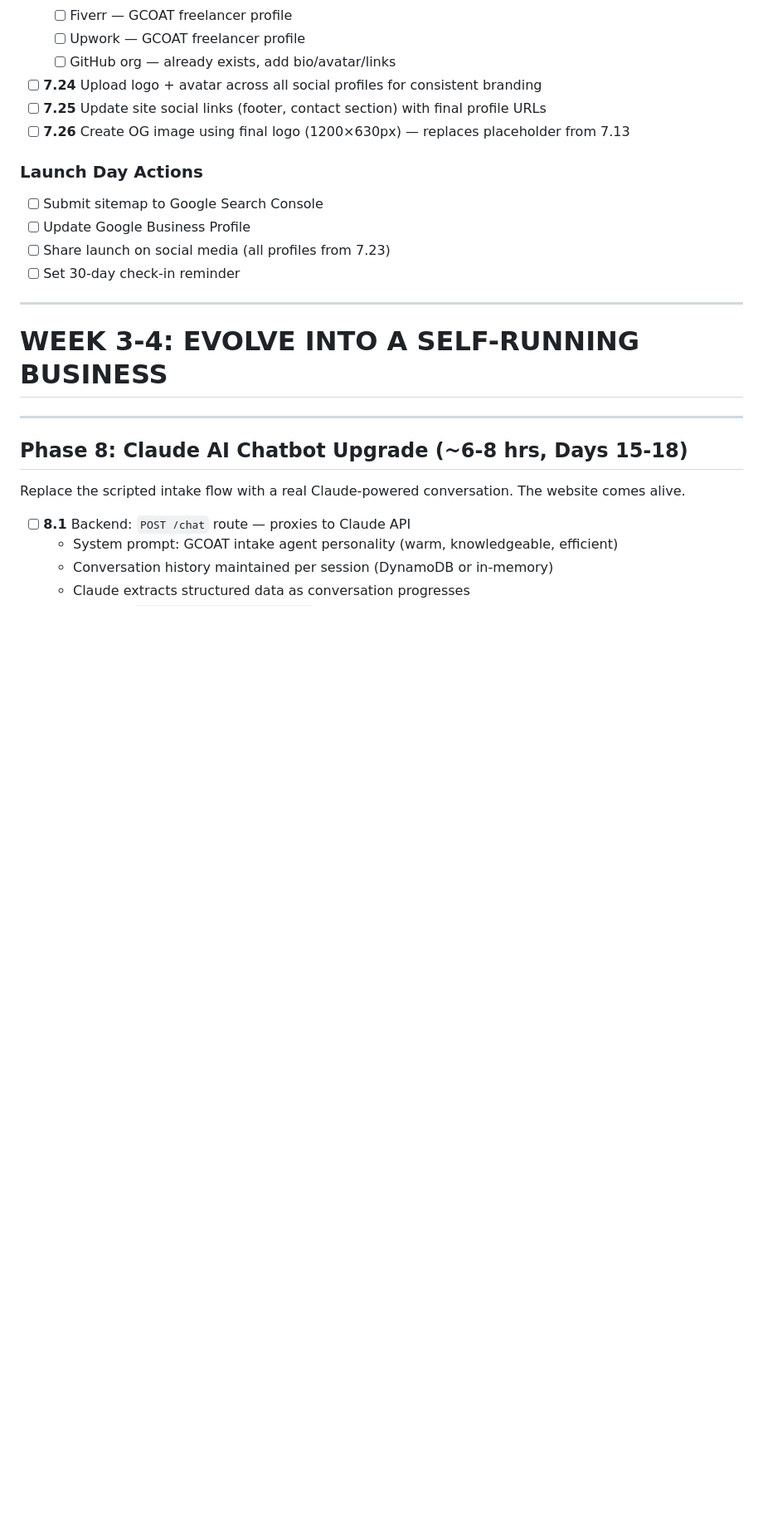
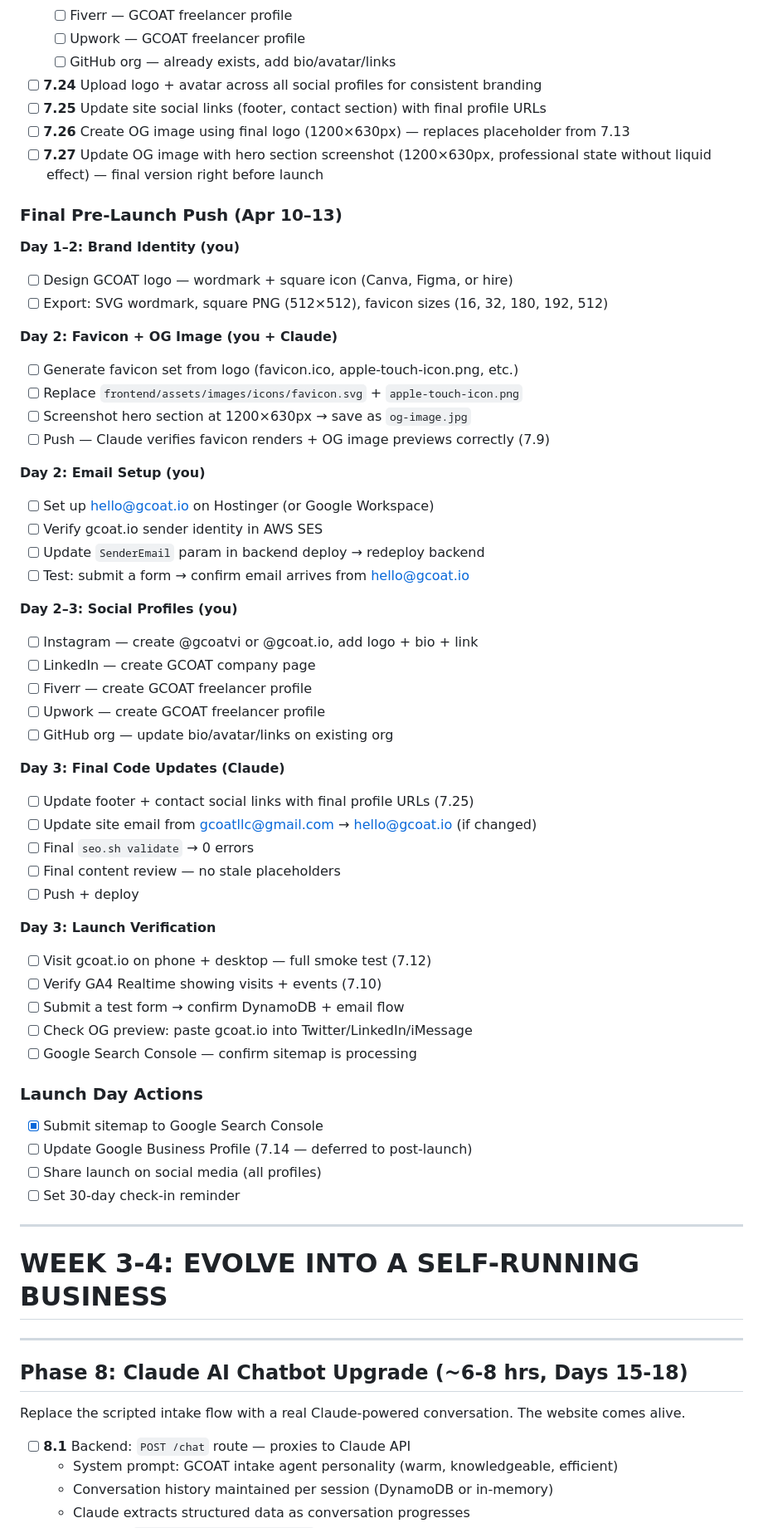
Before and after one commit to GCOAT/gcoat-web, a Markdown page: FINISH_PLAN.md, the part around the change. Shown at 83% size. Rendered like a GitHub page; blank space fills up the shorter version.

Commit message:
chore: add final pre-launch checklist with day-by-day breakdown
Co-Authored-By: Claude Opus 4.6 (1M context) <noreply@anthropic.com>

```diff
--- a/FINISH_PLAN.md
+++ b/FINISH_PLAN.md
@@ -255,11 +255,51 @@ Scripted chat flow on `/start.html`. Architected so Claude API replaces the scri
 - [ ] **7.24** Upload logo + avatar across all social profiles for consistent branding
 - [ ] **7.25** Update site social links (footer, contact section) with final profile URLs
 - [ ] **7.26** Create OG image using final logo (1200×630px) — replaces placeholder from 7.13
+- [ ] **7.27** Update OG image with hero section screenshot (1200×630px, professional state without liquid effect) — final version right before launch
+
+### Final Pre-Launch Push (Apr 10–13)
+
+**Day 1–2: Brand Identity (you)**
+- [ ] Design GCOAT logo — wordmark + square icon (Canva, Figma, or hire)
+- [ ] Export: SVG wordmark, square PNG (512×512), favicon sizes (16, 32, 180, 192, 512)
+
+**Day 2: Favicon + OG Image (you + Claude)**
+- [ ] Generate favicon set from logo (favicon.ico, apple-touch-icon.png, etc.)
+- [ ] Replace `frontend/assets/images/icons/favicon.svg` + `apple-touch-icon.png`
+- [ ] Screenshot hero section at 1200×630px → save as `og-image.jpg`
+- [ ] Push — Claude verifies favicon renders + OG image previews correctly (7.9)
+
+**Day 2: Email Setup (you)**
+- [ ] Set up hello@gcoat.io on Hostinger (or Google Workspace)
+- [ ] Verify gcoat.io sender identity in AWS SES
+- [ ] Update `SenderEmail` param in backend deploy → redeploy backend
+- [ ] Test: submit a form → confirm email arrives from hello@gcoat.io
+
+**Day 2–3: Social Profiles (you)**
+- [ ] Instagram — create @gcoatvi or @gcoat.io, add logo + bio + link
+- [ ] LinkedIn — create GCOAT company page
+- [ ] Fiverr — create GCOAT freelancer profile
+- [ ] Upwork — create GCOAT freelancer profile
+- [ ] GitHub org — update bio/avatar/links on existing org
+
+**Day 3: Final Code Updates (Claude)**
+- [ ] Update footer + contact social links with final profile URLs (7.25)
+- [ ] Update site email from gcoatllc@gmail.com → hello@gcoat.io (if changed)
+- [ ] Final `seo.sh validate` → 0 errors
+- [ ] Final content review — no stale placeholders
+- [ ] Push + deploy
+
+**Day 3: Launch Verification**
+- [ ] Visit gcoat.io on phone + desktop — full smoke test (7.12)
+- [ ] Verify GA4 Realtime showing visits + events (7.10)
+- [ ] Submit a test form → confirm DynamoDB + email flow
+- [ ] Check OG preview: paste gcoat.io into Twitter/LinkedIn/iMessage
+- [ ] Google Search Console — confirm sitemap is processing
 
 ### Launch Day Actions
-- [ ] Submit sitemap to Google Search Console
-- [ ] Update Google Business Profile
-- [ ] Share launch on social media (all profiles from 7.23)
+- [x] Submit sitemap to Google Search Console
+- [ ] Update Google Business Profile (7.14 — deferred to post-launch)
+- [ ] Share launch on social media (all profiles)
 - [ ] Set 30-day check-in reminder
 
 ---
```
